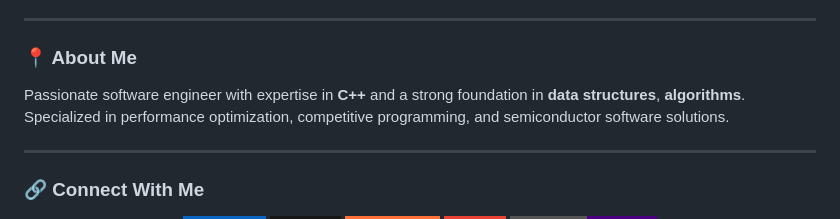
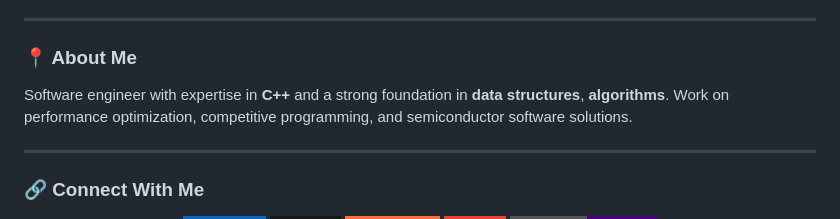
Before and after one commit to mhtafhim/mhtafhim, a Markdown page: README.md, the part around the change. Drawn GitHub-style; badges without logos.

Commit message:
Update About Me section in README
Refined the description in the About Me section for clarity.

```diff
--- a/README.md
+++ b/README.md
@@ -5,7 +5,7 @@
 ---
 
 ### 📍 About Me
-Passionate software engineer with expertise in **C++** and a strong foundation in **data structures**, **algorithms**. Specialized in performance optimization, competitive programming, and semiconductor software solutions.
+Software engineer with expertise in **C++** and a strong foundation in **data structures**, **algorithms**. Work on performance optimization, competitive programming, and semiconductor software solutions.
 
 ---
 
```
